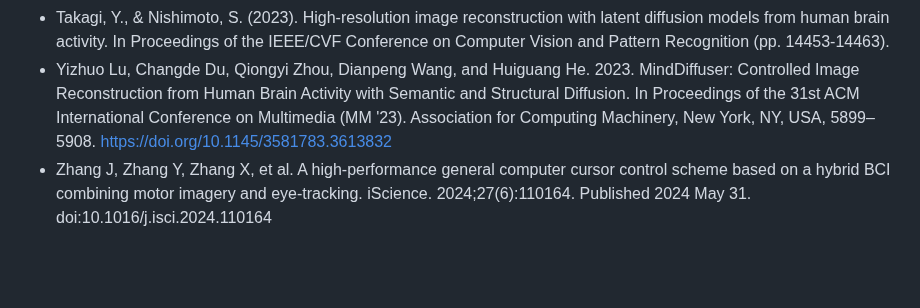
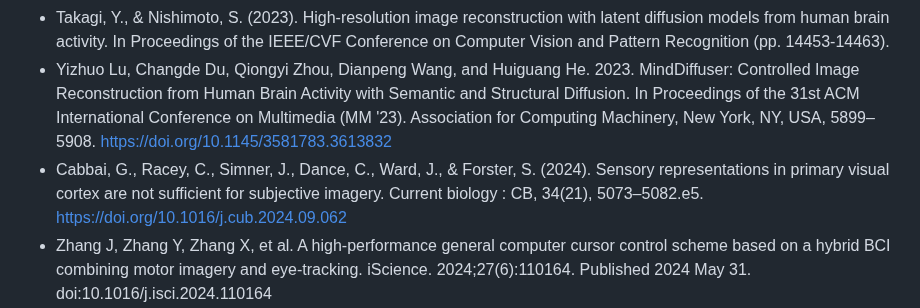
Before and after one commit to test-spec-tech/bci-notes, a Markdown page: References.md, the part around the change. Rendered like a GitHub page; blank space fills up the shorter version.

```diff
--- a/References.md
+++ b/References.md
@@ -21,6 +21,7 @@ MindDiffuser: Controlled Image Reconstruction from Human Brain Activity with Sem
 and Structural Diffusion. In Proceedings of the 31st ACM International Conference on
 Multimedia (MM '23). Association for Computing Machinery, New York, NY, USA,
 5899–5908. https://doi.org/10.1145/3581783.3613832
+* Cabbai, G., Racey, C., Simner, J., Dance, C., Ward, J., & Forster, S. (2024). Sensory representations in primary visual cortex are not sufficient for subjective imagery. Current biology : CB, 34(21), 5073–5082.e5. https://doi.org/10.1016/j.cub.2024.09.062
 * Zhang J, Zhang Y, Zhang X, et al. A high-performance general computer cursor control
 scheme based on a hybrid BCI combining motor imagery and eye-tracking. iScience.
 2024;27(6):110164. Published 2024 May 31. doi:10.1016/j.isci.2024.110164
```
